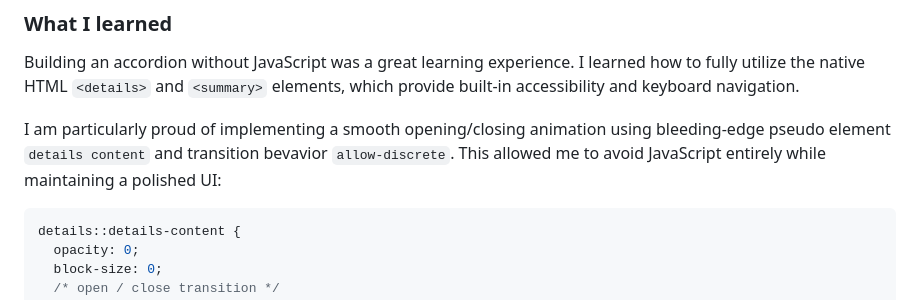
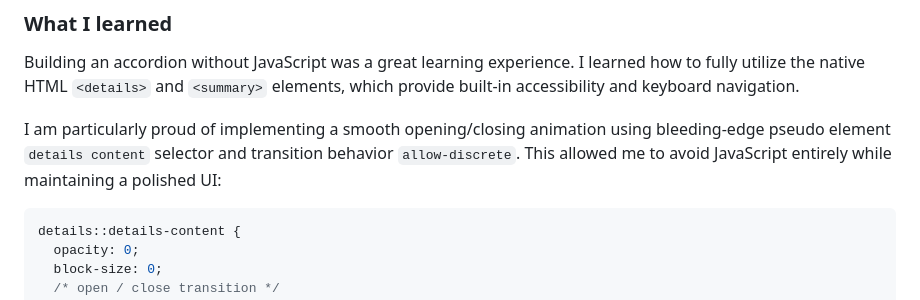
Before and after one commit to forceclosee/faq-accordion, a Markdown page: README.md, the part around the change. Rendered like a GitHub page.

Commit message:
docs: fix typo on documentations

````diff
--- a/README.md
+++ b/README.md
@@ -52,7 +52,7 @@ Users should be able to:
 
 Building an accordion without JavaScript was a great learning experience. I learned how to fully utilize the native HTML `<details>` and `<summary>` elements, which provide built-in accessibility and keyboard navigation.
 
-I am particularly proud of implementing a smooth opening/closing animation using bleeding-edge pseudo element `details content` and transition bevavior `allow-discrete`. This allowed me to avoid JavaScript entirely while maintaining a polished UI:
+I am particularly proud of implementing a smooth opening/closing animation using bleeding-edge pseudo element `details content` selector and transition behavior `allow-discrete`. This allowed me to avoid JavaScript entirely while maintaining a polished UI:
 
 ```css
 details::details-content {
````
